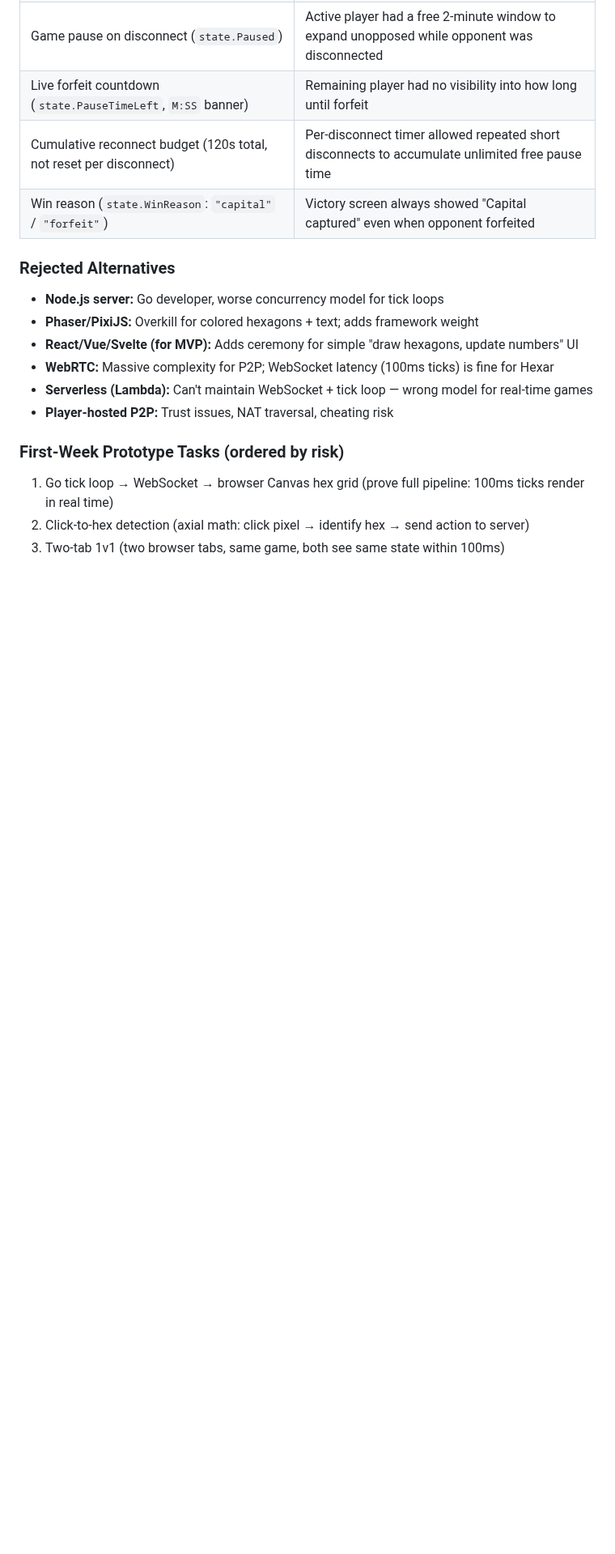
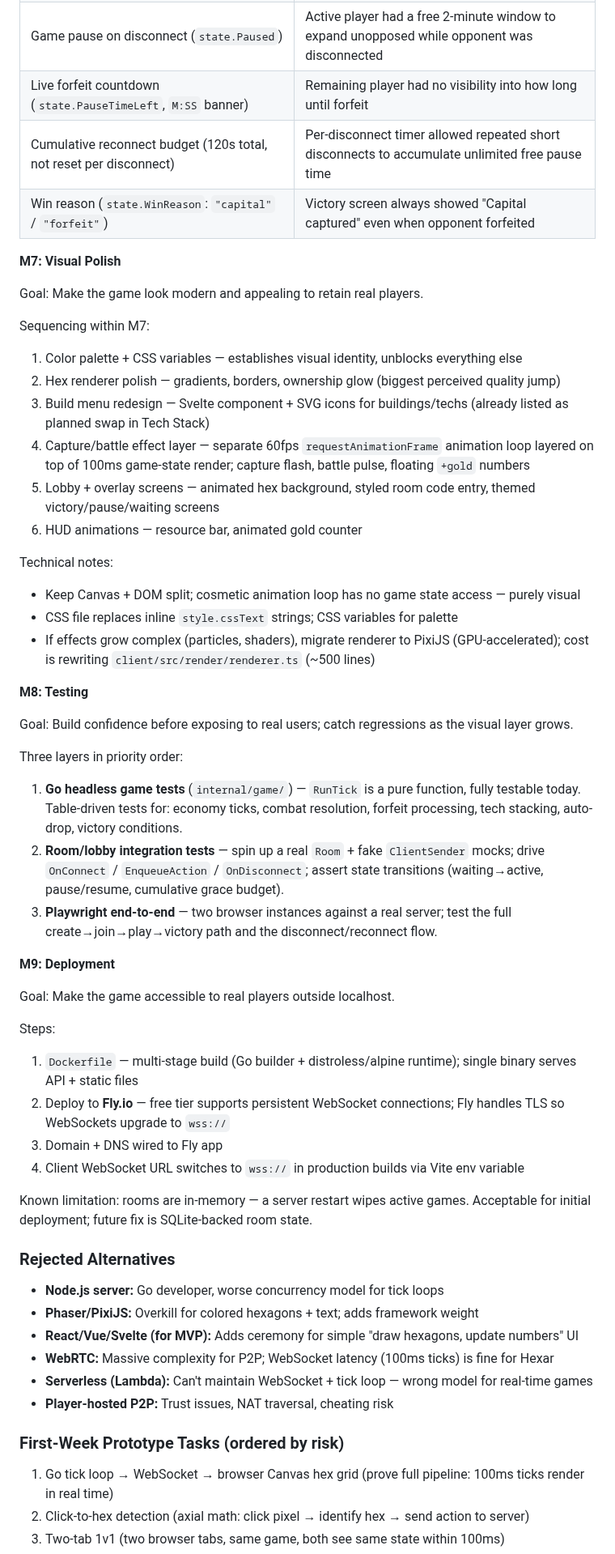
Before and after one commit to JPE-DBG/hexar, a Markdown page: CLAUDE.md, the part around the change. Shown at 81% size. GitHub-like rendering; blank space fills up the shorter version.

Commit message:
initial next steps

```diff
--- a/CLAUDE.md
+++ b/CLAUDE.md
@@ -560,6 +560,44 @@ hexar/
 | Cumulative reconnect budget (120s total, not reset per disconnect) | Per-disconnect timer allowed repeated short disconnects to accumulate unlimited free pause time |
 | Win reason (`state.WinReason`: `"capital"` / `"forfeit"`) | Victory screen always showed "Capital captured" even when opponent forfeited |
 
+**M7: Visual Polish**
+
+Goal: Make the game look modern and appealing to retain real players.
+
+Sequencing within M7:
+1. Color palette + CSS variables — establishes visual identity, unblocks everything else
+2. Hex renderer polish — gradients, borders, ownership glow (biggest perceived quality jump)
+3. Build menu redesign — Svelte component + SVG icons for buildings/techs (already listed as planned swap in Tech Stack)
+4. Capture/battle effect layer — separate 60fps `requestAnimationFrame` animation loop layered on top of 100ms game-state render; capture flash, battle pulse, floating `+gold` numbers
+5. Lobby + overlay screens — animated hex background, styled room code entry, themed victory/pause/waiting screens
+6. HUD animations — resource bar, animated gold counter
+
+Technical notes:
+- Keep Canvas + DOM split; cosmetic animation loop has no game state access — purely visual
+- CSS file replaces inline `style.cssText` strings; CSS variables for palette
+- If effects grow complex (particles, shaders), migrate renderer to PixiJS (GPU-accelerated); cost is rewriting `client/src/render/renderer.ts` (~500 lines)
+
+**M8: Testing**
+
+Goal: Build confidence before exposing to real users; catch regressions as the visual layer grows.
+
+Three layers in priority order:
+1. **Go headless game tests** (`internal/game/`) — `RunTick` is a pure function, fully testable today. Table-driven tests for: economy ticks, combat resolution, forfeit processing, tech stacking, auto-drop, victory conditions.
+2. **Room/lobby integration tests** — spin up a real `Room` + fake `ClientSender` mocks; drive `OnConnect` / `EnqueueAction` / `OnDisconnect`; assert state transitions (waiting→active, pause/resume, cumulative grace budget).
+3. **Playwright end-to-end** — two browser instances against a real server; test the full create→join→play→victory path and the disconnect/reconnect flow.
+
+**M9: Deployment**
+
+Goal: Make the game accessible to real players outside localhost.
+
+Steps:
+1. `Dockerfile` — multi-stage build (Go builder + distroless/alpine runtime); single binary serves API + static files
+2. Deploy to **Fly.io** — free tier supports persistent WebSocket connections; Fly handles TLS so WebSockets upgrade to `wss://`
+3. Domain + DNS wired to Fly app
+4. Client WebSocket URL switches to `wss://` in production builds via Vite env variable
+
+Known limitation: rooms are in-memory — a server restart wipes active games. Acceptable for initial deployment; future fix is SQLite-backed room state.
+
 ### Rejected Alternatives
 - **Node.js server:** Go developer, worse concurrency model for tick loops
 - **Phaser/PixiJS:** Overkill for colored hexagons + text; adds framework weight
```
Also changed, not shown: MILESTONES.md (+0 -1 lines).
